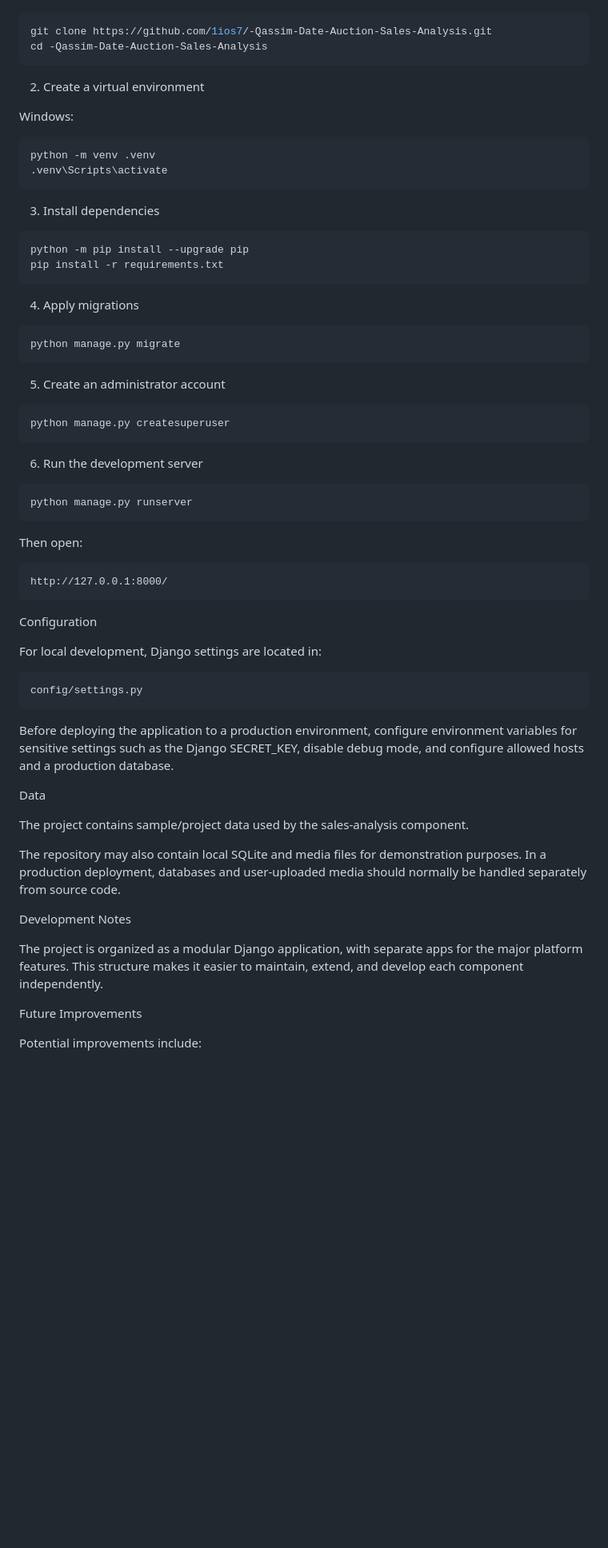
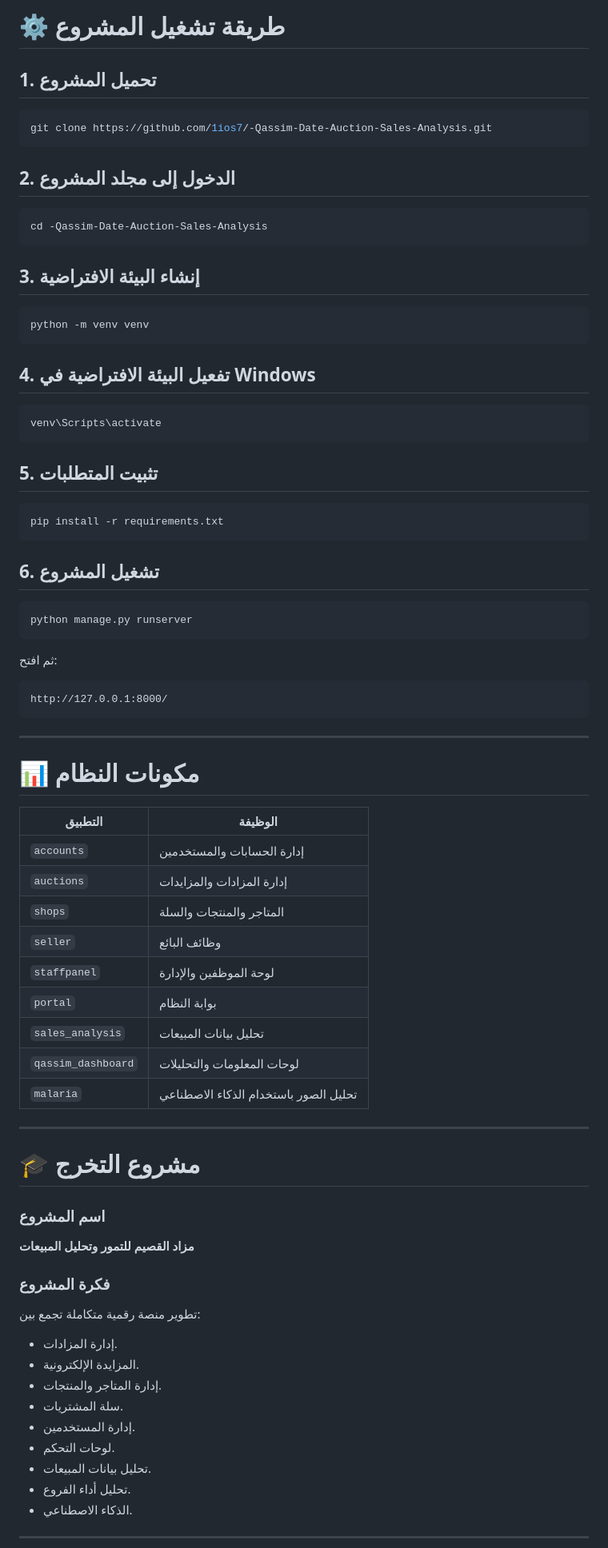
Before and after one commit to 1ios7/-Qassim-Date-Auction-Sales-Analysis, a Markdown page: README.md, the part around one of its changes. Shown at 80% size. Rendered like a GitHub page; blank space fills up the shorter version.

````diff
--- a/README.md
+++ b/README.md
@@ -112,70 +163,84 @@ Installation
+# ⚙️ طريقة تشغيل المشروع
+
+## 1. تحميل المشروع
 
 ```bash
 git clone https://github.com/1ios7/-Qassim-Date-Auction-Sales-Analysis.git
+```
+
+## 2. الدخول إلى مجلد المشروع
+
+```bash
 cd -Qassim-Date-Auction-Sales-Analysis
 ```
 
-2. Create a virtual environment
-
-Windows:
+## 3. إنشاء البيئة الافتراضية
 
 ```bash
-python -m venv .venv
-.venv\Scripts\activate
+python -m venv venv
 ```
 
-3. Install dependencies
+## 4. تفعيل البيئة الافتراضية في Windows
 
 ```bash
-python -m pip install --upgrade pip
+venv\Scripts\activate
+```
+
+## 5. تثبيت المتطلبات
+
+```bash
 pip install -r requirements.txt
 ```
 
-4. Apply migrations
-
-```bash
-python manage.py migrate
-```
-
-5. Create an administrator account
-
-```bash
-python manage.py createsuperuser
-```
-
-6. Run the development server
+## 6. تشغيل المشروع
 
 ```bash
 python manage.py runserver
 ```
 
-Then open:
+ثم افتح:
 
 ```text
 http://127.0.0.1:8000/
 ```
 
-Configuration
+---
 
-For local development, Django settings are located in:
+# 📊 مكونات النظام
 
-```text
-config/settings.py
-```
+| التطبيق | الوظيفة |
+|---|---|
+| `accounts` | إدارة الحسابات والمستخدمين |
+| `auctions` | إدارة المزادات والمزايدات |
+| `shops` | المتاجر والمنتجات والسلة |
+| `seller` | وظائف البائع |
+| `staffpanel` | لوحة الموظفين والإدارة |
+| `portal` | بوابة النظام |
+| `sales_analysis` | تحليل بيانات المبيعات |
+| `qassim_dashboard` | لوحات المعلومات والتحليلات |
+| `malaria` | تحليل الصور باستخدام الذكاء الاصطناعي |
 
-Before deploying the application to a production environment, configure environment variables for sensitive settings such as the Django SECRET_KEY, disable debug mode, and configure allowed hosts and a production database.
+---
 
-Data
+# 🎓 مشروع التخرج
 
-The project contains sample/project data used by the sales-analysis component.
+### اسم المشروع
 
-The repository may also contain local SQLite and media files for demonstration purposes. In a production deployment, databases and user-uploaded media should normally be handled separately from source code.
+**مزاد القصيم للتمور وتحليل المبيعات**
 
-Development Notes
+### فكرة المشروع
 
-The project is organized as a modular Django application, with separate apps for the major platform features. This structure makes it easier to maintain, extend, and develop each component independently.
+تطوير منصة رقمية متكاملة تجمع بين:
 
-Future Improvements
+- إدارة المزادات.
+- المزايدة الإلكترونية.
+- إدارة المتاجر والمنتجات.
+- سلة المشتريات.
+- إدارة المستخدمين.
+- لوحات التحكم.
+- تحليل بيانات المبيعات.
+- تحليل أداء الفروع.
+- الذكاء الاصطناعي.
 
-Potential improvements include:
+---
 
````
Also changed, not shown: other parts of README.md (+145 -112 lines).
